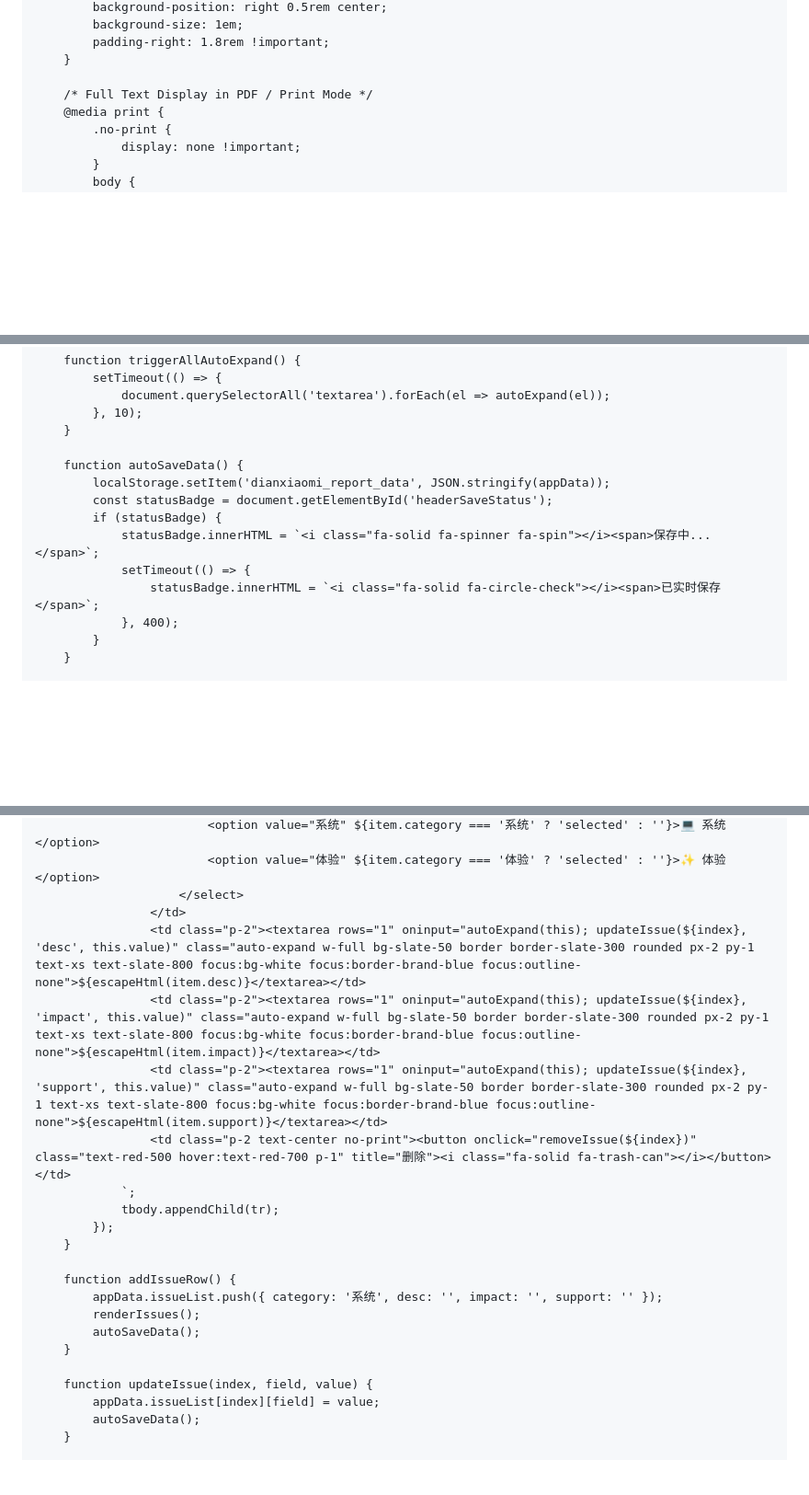
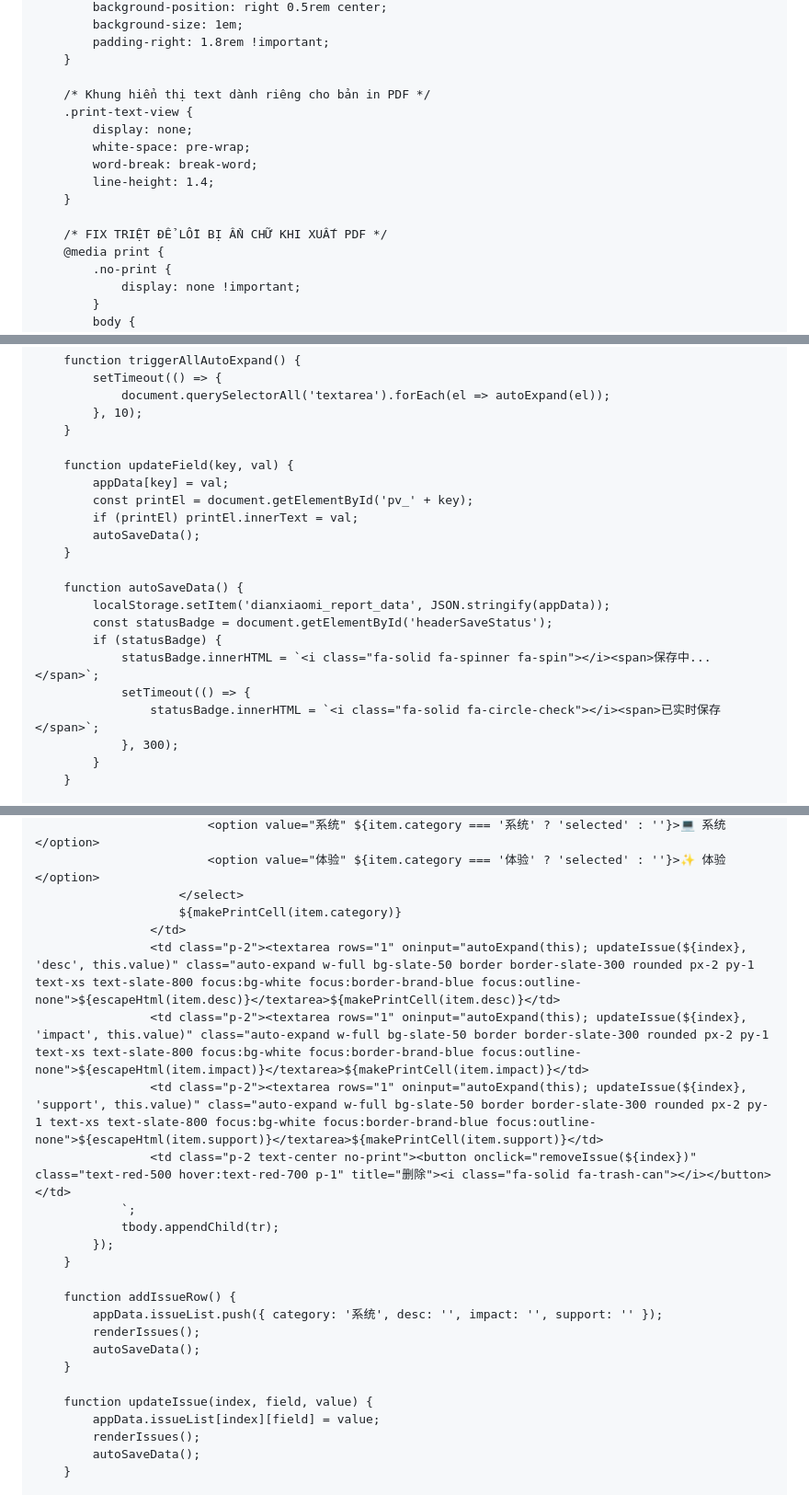
Before and after one commit to riusbest-coder/report, a Markdown page: README.md, 3 parts joined by grey strips. Shown at 92% size. Drawn GitHub-style; blank space fills up the shorter version.

```diff
--- a/README.md
+++ b/README.md
@@ -72,7 +68,15 @@
             padding-right: 1.8rem !important;
         }
 
-        /* Full Text Display in PDF / Print Mode */
+        /* Khung hiển thị text dành riêng cho bản in PDF */
+        .print-text-view {
+            display: none;
+            white-space: pre-wrap;
+            word-break: break-word;
+            line-height: 1.4;
+        }
+
+        /* FIX TRIỆT ĐỂ LỖI BỊ ẨN CHỮ KHI XUẤT PDF */
         @media print {
             .no-print {
                 display: none !important;
@@ -535,6 +534,13 @@
             }, 10);
         }
 
+        function updateField(key, val) {
+            appData[key] = val;
+            const printEl = document.getElementById('pv_' + key);
+            if (printEl) printEl.innerText = val;
+            autoSaveData();
+        }
+
         function autoSaveData() {
             localStorage.setItem('dianxiaomi_report_data', JSON.stringify(appData));
             const statusBadge = document.getElementById('headerSaveStatus');
@@ -542,7 +548,7 @@
                 statusBadge.innerHTML = `<i class="fa-solid fa-spinner fa-spin"></i><span>保存中...</span>`;
                 setTimeout(() => {
                     statusBadge.innerHTML = `<i class="fa-solid fa-circle-check"></i><span>已实时保存</span>`;
-                }, 400);
+                }, 300);
             }
         }
 
@@ -723,10 +739,11 @@
                             <option value="系统" ${item.category === '系统' ? 'selected' : ''}>💻 系统</option>
                             <option value="体验" ${item.category === '体验' ? 'selected' : ''}>✨ 体验</option>
                         </select>
+                        ${makePrintCell(item.category)}
                     </td>
-                    <td class="p-2"><textarea rows="1" oninput="autoExpand(this); updateIssue(${index}, 'desc', this.value)" class="auto-expand w-full bg-slate-50 border border-slate-300 rounded px-2 py-1 text-xs text-slate-800 focus:bg-white focus:border-brand-blue focus:outline-none">${escapeHtml(item.desc)}</textarea></td>
-                    <td class="p-2"><textarea rows="1" oninput="autoExpand(this); updateIssue(${index}, 'impact', this.value)" class="auto-expand w-full bg-slate-50 border border-slate-300 rounded px-2 py-1 text-xs text-slate-800 focus:bg-white focus:border-brand-blue focus:outline-none">${escapeHtml(item.impact)}</textarea></td>
-                    <td class="p-2"><textarea rows="1" oninput="autoExpand(this); updateIssue(${index}, 'support', this.value)" class="auto-expand w-full bg-slate-50 border border-slate-300 rounded px-2 py-1 text-xs text-slate-800 focus:bg-white focus:border-brand-blue focus:outline-none">${escapeHtml(item.support)}</textarea></td>
+                    <td class="p-2"><textarea rows="1" oninput="autoExpand(this); updateIssue(${index}, 'desc', this.value)" class="auto-expand w-full bg-slate-50 border border-slate-300 rounded px-2 py-1 text-xs text-slate-800 focus:bg-white focus:border-brand-blue focus:outline-none">${escapeHtml(item.desc)}</textarea>${makePrintCell(item.desc)}</td>
+                    <td class="p-2"><textarea rows="1" oninput="autoExpand(this); updateIssue(${index}, 'impact', this.value)" class="auto-expand w-full bg-slate-50 border border-slate-300 rounded px-2 py-1 text-xs text-slate-800 focus:bg-white focus:border-brand-blue focus:outline-none">${escapeHtml(item.impact)}</textarea>${makePrintCell(item.impact)}</td>
+                    <td class="p-2"><textarea rows="1" oninput="autoExpand(this); updateIssue(${index}, 'support', this.value)" class="auto-expand w-full bg-slate-50 border border-slate-300 rounded px-2 py-1 text-xs text-slate-800 focus:bg-white focus:border-brand-blue focus:outline-none">${escapeHtml(item.support)}</textarea>${makePrintCell(item.support)}</td>
                     <td class="p-2 text-center no-print"><button onclick="removeIssue(${index})" class="text-red-500 hover:text-red-700 p-1" title="删除"><i class="fa-solid fa-trash-can"></i></button></td>
                 `;
                 tbody.appendChild(tr);
@@ -741,6 +758,7 @@
 
         function updateIssue(index, field, value) {
             appData.issueList[index][field] = value;
+            renderIssues();
             autoSaveData();
         }
 
```
Also changed, not shown: other parts of README.md (+39 -38 lines).
